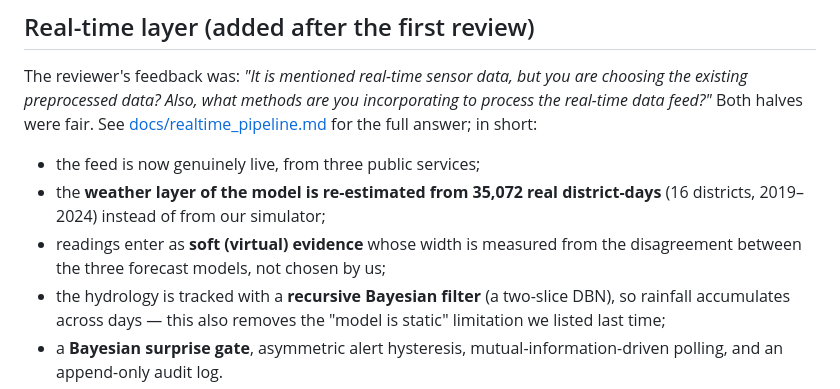
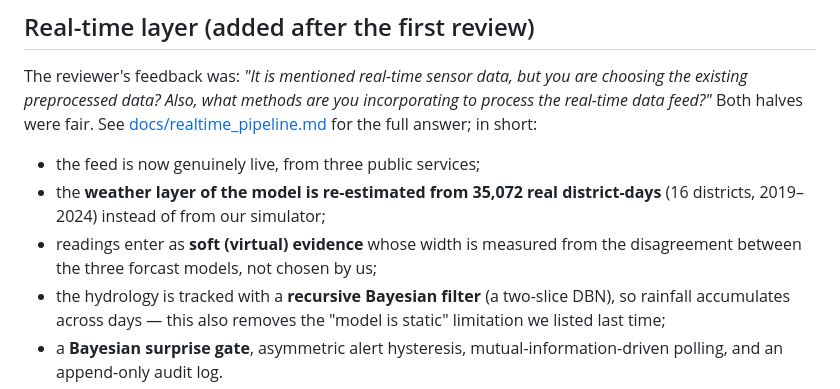
Before and after one commit to Saireddy21072007/disaster-risk-bayesian-network, a Markdown page: README.md, the part around the change. GitHub-like rendering.

```diff
--- a/README.md
+++ b/README.md
@@ -55,7 +55,7 @@ real-time data feed?"* Both halves were fair. See
 * the **weather layer of the model is re-estimated from 35,072 real district-days**
   (16 districts, 2019–2024) instead of from our simulator;
 * readings enter as **soft (virtual) evidence** whose width is measured from the
-  disagreement between the three forecast models, not chosen by us;
+  disagreement between the three forcast models, not chosen by us;
 * the hydrology is tracked with a **recursive Bayesian filter** (a two-slice DBN), so
   rainfall accumulates across days — this also removes the "model is static"
   limitation we listed last time;
```
